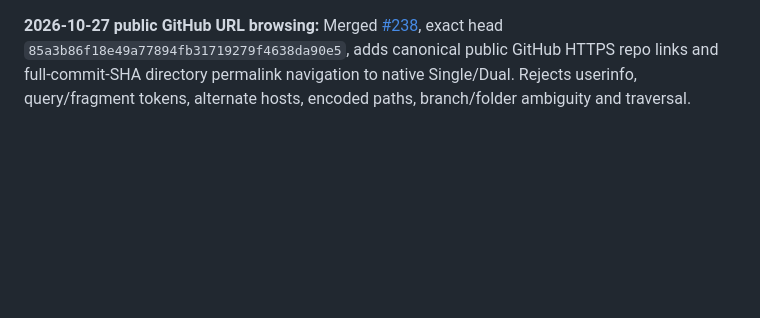
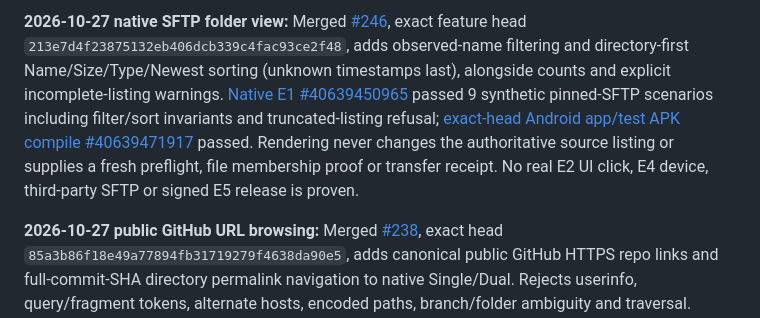
Before and after one commit to gamesbyian/Expository, a Markdown page: docs/android-transfer/RELEASE-READINESS.md, the part around the change. GitHub-like rendering; blank space fills up the shorter version.

```diff
--- a/docs/android-transfer/RELEASE-READINESS.md
+++ b/docs/android-transfer/RELEASE-READINESS.md
@@ -1,3 +1,5 @@
+**2026-10-27 native SFTP folder view:** Merged [#246](https://github.com/gamesbyian/Expository/pull/246), exact feature head `213e7d4f23875132eb406dcb339c4fac93ce2f48`, adds observed-name filtering and directory-first Name/Size/Type/Newest sorting (unknown timestamps last), alongside counts and explicit incomplete-listing warnings. [Native E1 #40639450965](https://github.com/gamesbyian/Expository/actions/runs/40639450965) passed 9 synthetic pinned-SFTP scenarios including filter/sort invariants and truncated-listing refusal; [exact-head Android app/test APK compile #40639471917](https://github.com/gamesbyian/Expository/actions/runs/40639471917) passed. Rendering never changes the authoritative source listing or supplies a fresh preflight, file membership proof or transfer receipt. No real E2 UI click, E4 device, third-party SFTP or signed E5 release is proven.
+
 **2026-10-27 public GitHub URL browsing:** Merged [#238](https://github.com/gamesbyian/Expository/pull/238), exact head `85a3b86f18e49a77894fb31719279f4638da90e5`, adds canonical public GitHub HTTPS repo links and full-commit-SHA directory permalink navigation to native Single/Dual. Rejects userinfo, query/fragment tokens, alternate hosts, encoded paths, branch/folder ambiguity and traversal. [Scoped API35 14/14 synthetic #40637044345](https://github.com/gamesbyian/Expository/actions/runs/40637044345), [app/test compile #40637037590](https://github.com/gamesbyian/Expository/actions/runs/40637037590), native E1 passed. This is no live GitHub network E4, private account, direct file permalink, writable repository or beta gate promotion.
 
 **2026-10-27 insecure FTP listing presentation:** Merged [#241](https://github.com/gamesbyian/Expository/pull/241), exact head `c9cfe821aea60ea29172bc1504868f2d4a2c2c6c`, adds local-only name filter and name/size/type ordering to the still separately opted-in, read-only insecure FTP browser. [Native E1 #40638082745](https://github.com/gamesbyian/Expository/actions/runs/40638082745), [controlled FTP localhost E3 #40638082760](https://github.com/gamesbyian/Expository/actions/runs/40638082760), [Android app/test compile #40638095154](https://github.com/gamesbyian/Expository/actions/runs/40638095154) passed. No new FTP data-copy method, transport security, complete listing witness, physical E4 device or signed beta is implied.
```
Also changed, not shown: android-transfer/WORK-QUEUE.md (+2 -2 lines).
